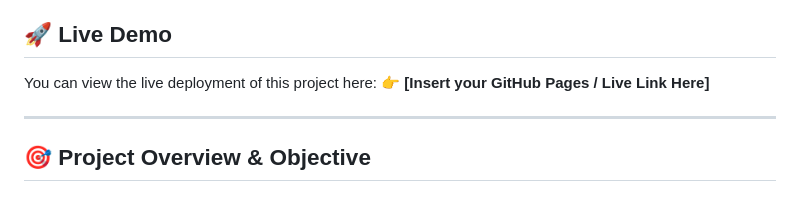
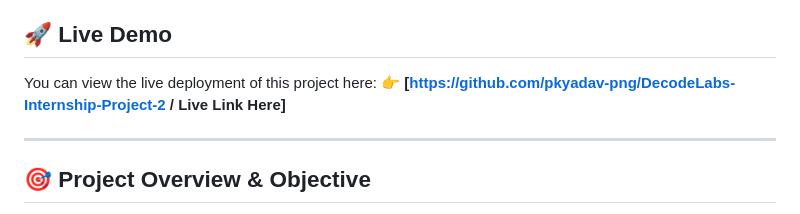
Before and after one commit to pkyadav-png/DecodeLabs-Internship-Project-2, a Markdown page: README.md, the part around the change. GitHub-like rendering.

```diff
--- a/README.md
+++ b/README.md
@@ -4,7 +4,7 @@ An industry-grade, fully responsive landing page built as part of the Frontend D
 
 ## 🚀 Live Demo
 You can view the live deployment of this project here:
-👉 **[Insert your GitHub Pages / Live Link Here]**
+👉 **[https://github.com/pkyadav-png/DecodeLabs-Internship-Project-2 / Live Link Here]**
 
 ---
 
```
